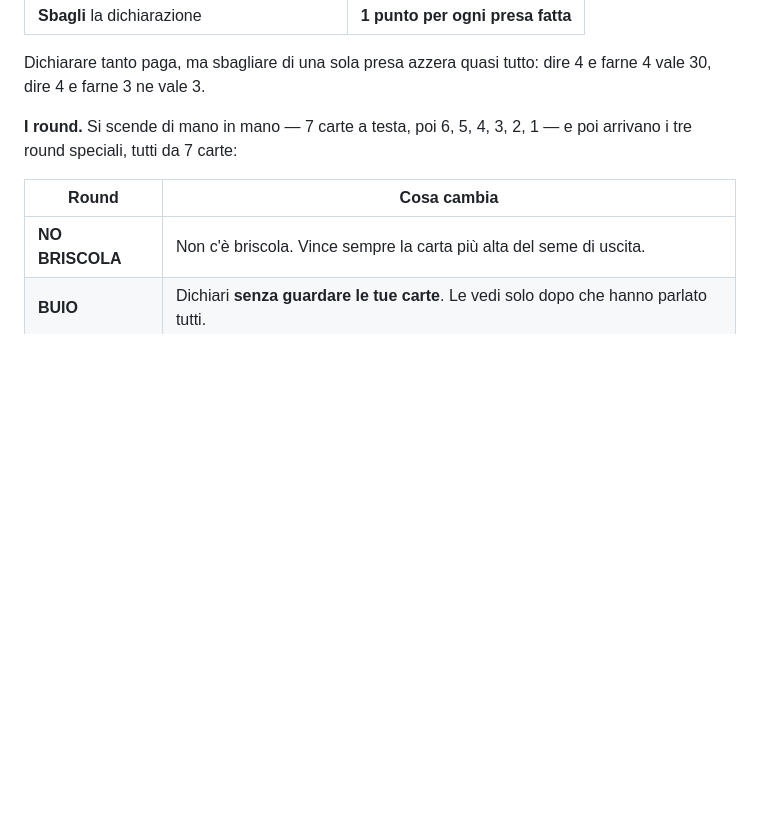
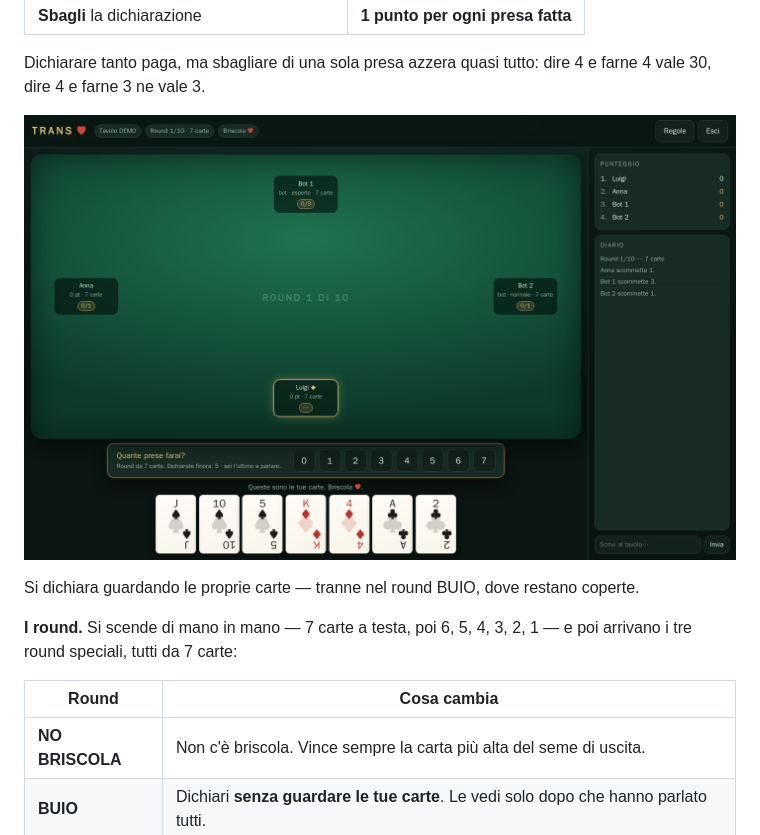
Before and after one commit to dantonioluigi/trans-card-game, a Markdown page: README.md, the part around the change. Drawn GitHub-style; pictures changed too: docs/dichiarazione.png (added); blank space fills up the shorter version.

Commit message:
README: screenshot della dichiarazione

```diff
--- a/README.md
+++ b/README.md
@@ -36,6 +36,10 @@ partendo da sinistra del mazziere.
 
 Dichiarare tanto paga, ma sbagliare di una sola presa azzera quasi tutto: dire 4 e
 farne 4 vale 30, dire 4 e farne 3 ne vale 3.
+
+![la dichiarazione](docs/dichiarazione.png)
+
+Si dichiara guardando le proprie carte — tranne nel round BUIO, dove restano coperte.
 
 **I round.** Si scende di mano in mano — 7 carte a testa, poi 6, 5, 4, 3, 2, 1 —
 e poi arrivano i tre round speciali, tutti da 7 carte:
```
